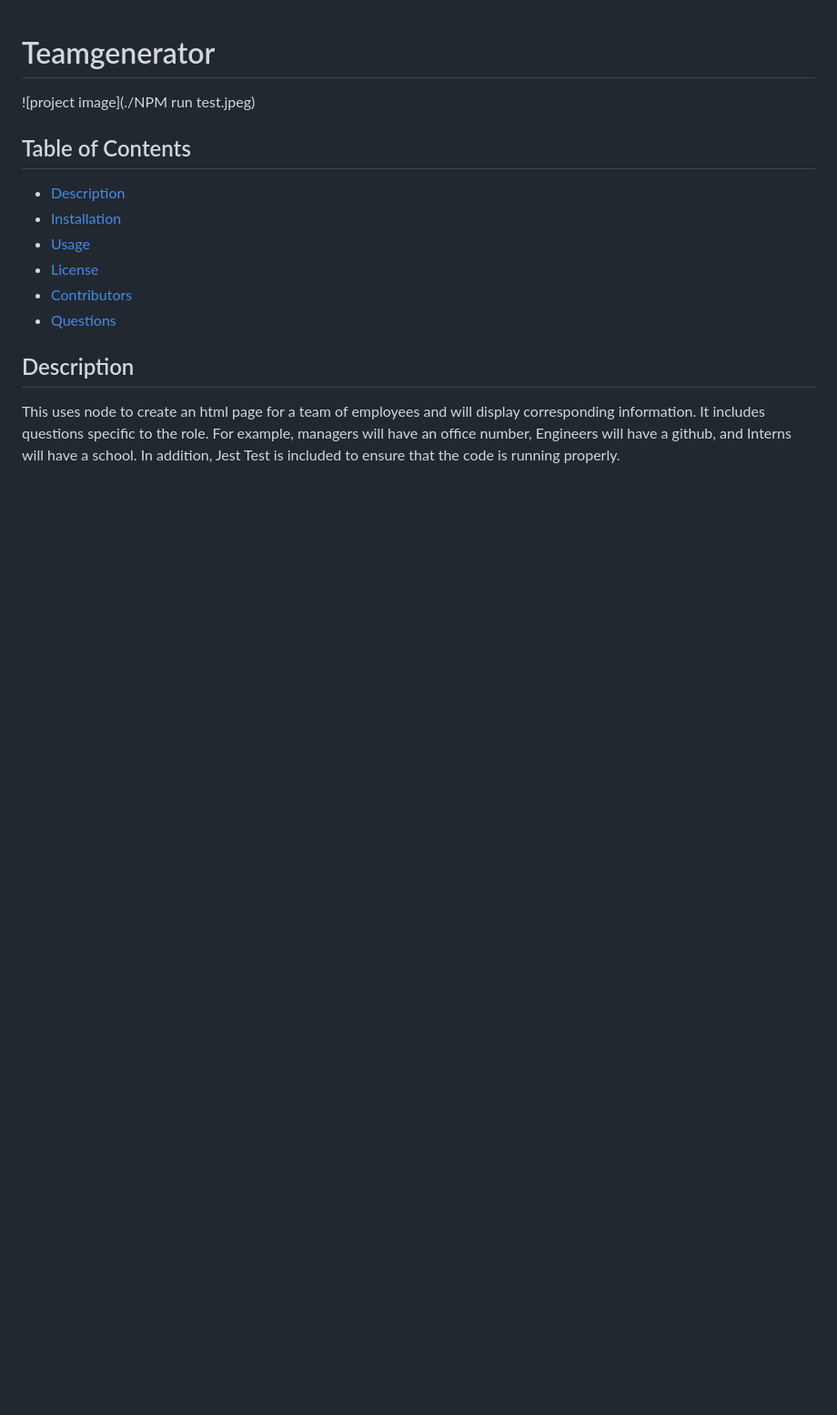
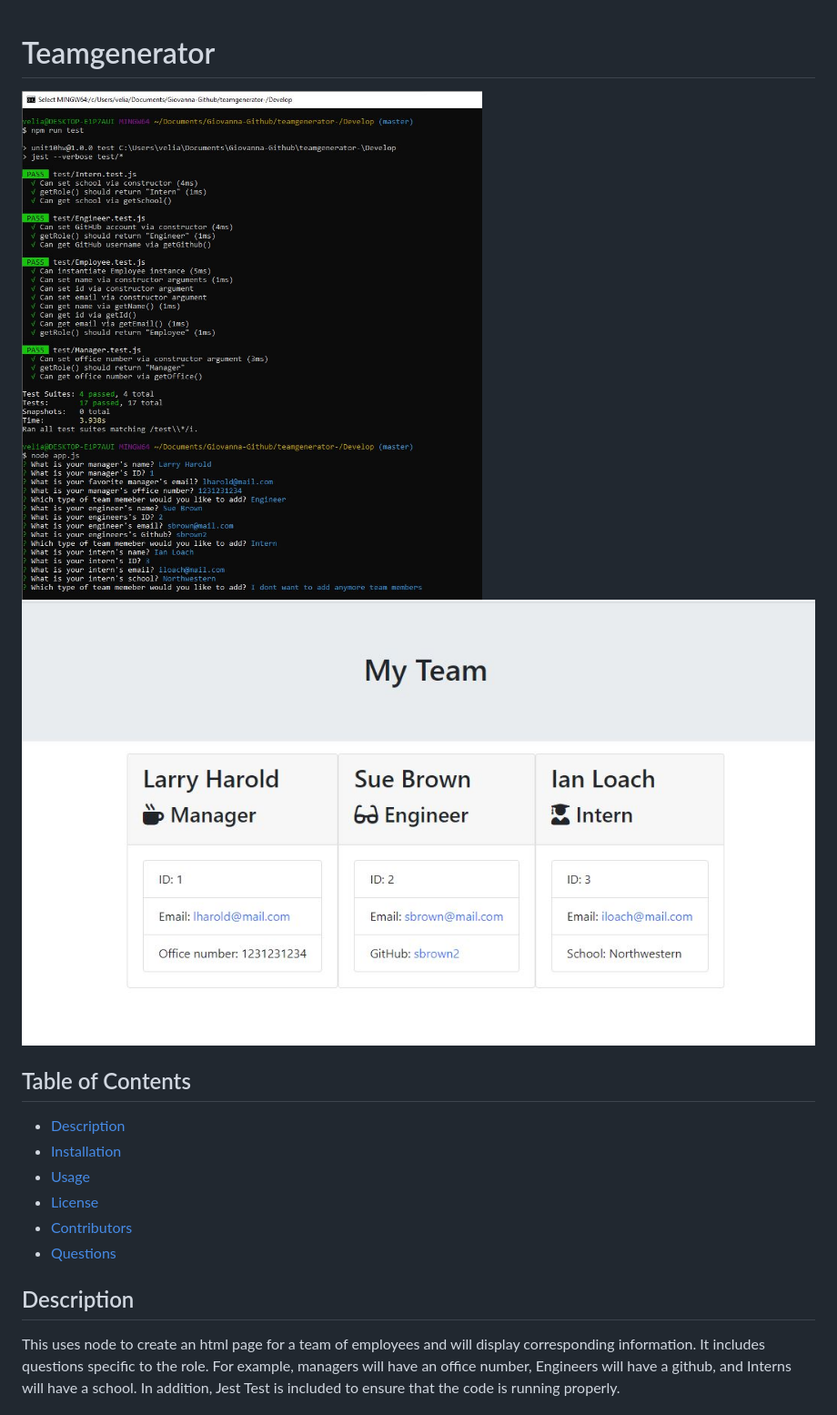
Before and after one commit to garizpe9/teamgenerator-, a Markdown page: README.md, the part around the change. Shown: that part at 91% size. GitHub-like rendering; pictures changed too: team.JPG (added); blank space fills up the shorter version.

Commit message:
adding images

```diff
--- a/README.md
+++ b/README.md
@@ -1,6 +1,10 @@
 # Teamgenerator
 
-![project image](./NPM run test.jpeg)
+<img src=https://github.com/garizpe9/teamgenerator-/blob/master/NPM%20Run%20Test.JPG>
+
+
+<img src=https://github.com/garizpe9/teamgenerator-/blob/master/team.JPG>
+
 
 ## Table of Contents
 * [Description](#description)
```
